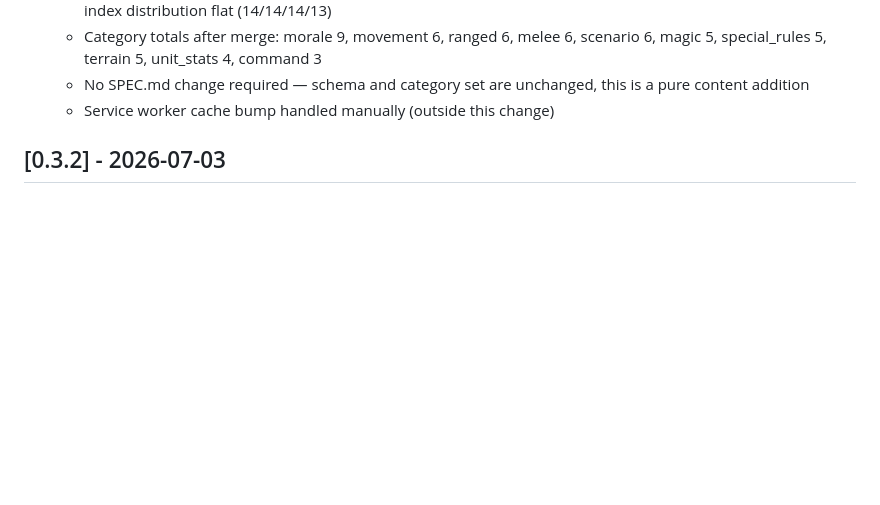
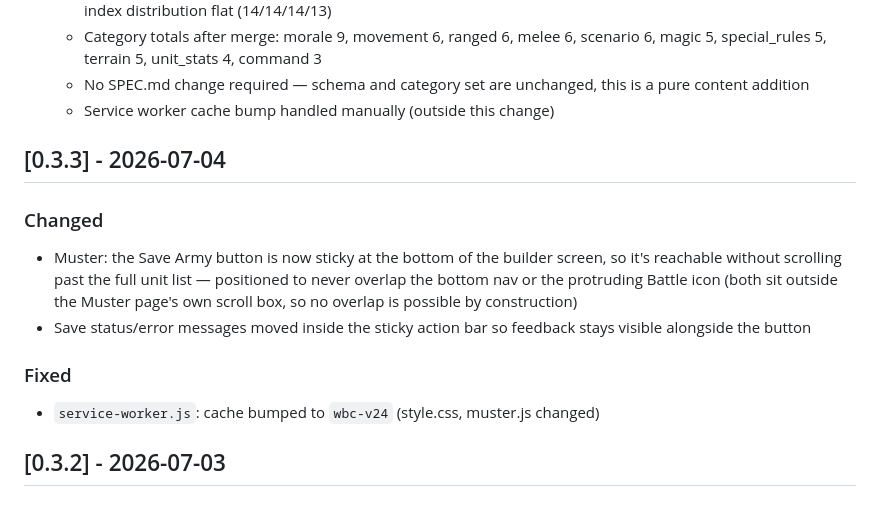
Before and after one commit to nimbrethil81/warboss-companion-dev, a Markdown page: CHANGELOG.md, the part around the change. Drawn GitHub-style; blank space fills up the shorter version.

```diff
--- a/CHANGELOG.md
+++ b/CHANGELOG.md
@@ -22,6 +22,18 @@ Format is based on [Keep a Changelog](https://keepachangelog.com/).
   - No SPEC.md change required — schema and category set are unchanged, this
     is a pure content addition
   - Service worker cache bump handled manually (outside this change)
+
+## [0.3.3] - 2026-07-04
+### Changed
+- Muster: the Save Army button is now sticky at the bottom of the builder
+  screen, so it's reachable without scrolling past the full unit list —
+  positioned to never overlap the bottom nav or the protruding Battle icon
+  (both sit outside the Muster page's own scroll box, so no overlap is
+  possible by construction)
+- Save status/error messages moved inside the sticky action bar so feedback
+  stays visible alongside the button
+### Fixed
+- `service-worker.js`: cache bumped to `wbc-v24` (style.css, muster.js changed)
 
 ## [0.3.2] - 2026-07-03
 ### Added
```
